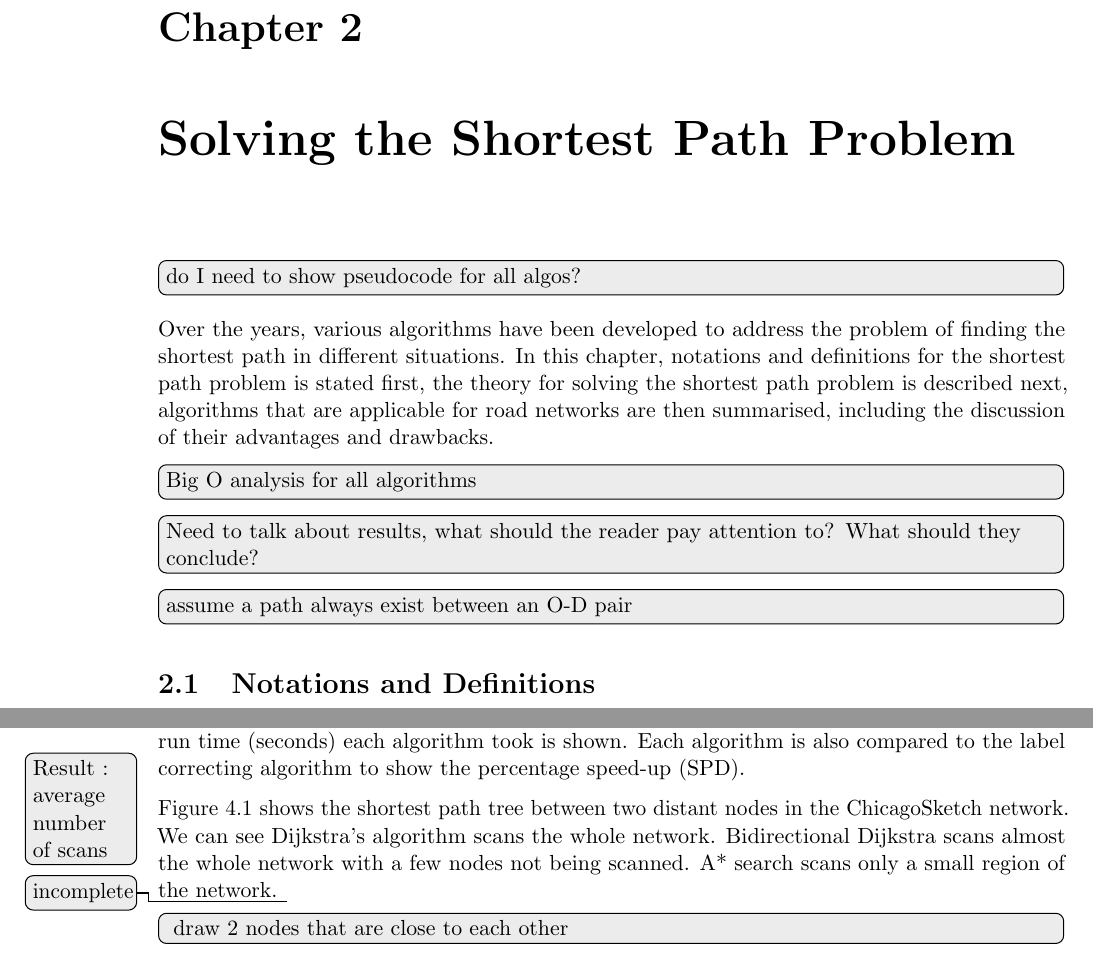
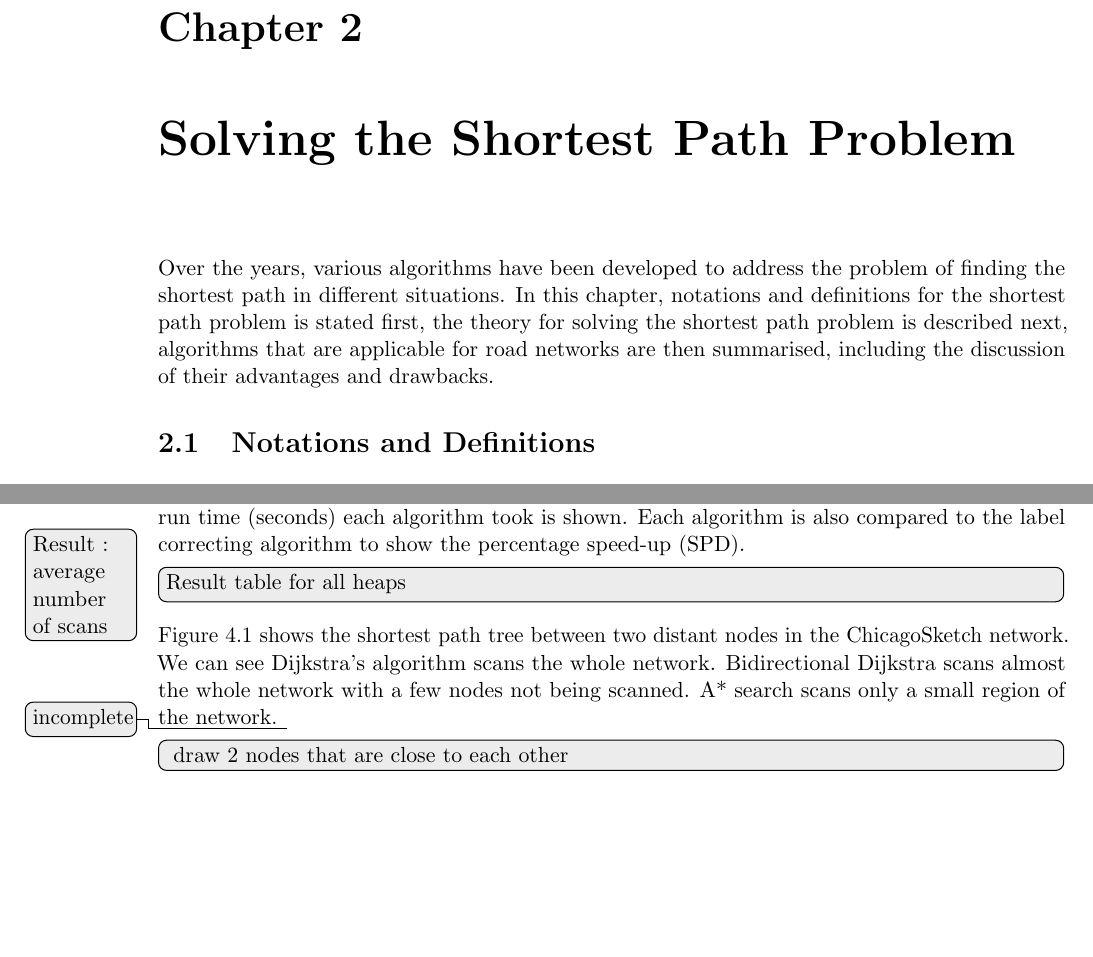
Before and after one commit to Boshen/2013-Part4-Project, a LaTeX thesis (Report/report.tex, which reads Report/contents/chapter2.tex, Report/contents/results.tex): two parts of pages 11 and 25 of 31, joined at a grey line, cut so that both start at the same text, the shorter picture padded with empty space. Compiled offline with pdfLaTeX.

Commit message:
improved all algos

```diff
--- a/Report/contents/chapter2.tex
+++ b/Report/contents/chapter2.tex
@@ -1,5 +1,4 @@
 \chapter{Solving the Shortest Path Problem}
-\todo[inline]{do I need to show pseudocode for all algos?}
 \label{chap:solvingspp}
 
 Over the years,
@@ -10,10 +9,6 @@ notations and definitions for the shortest path problem is stated first,
 the theory for solving the shortest path problem is described next,
 algorithms that are applicable for road networks are then summarised,
 including the discussion of their advantages and drawbacks.
-
-\todo[inline]{Big O analysis for all algorithms}
-\todo[inline]{Need to talk about results, what should the reader pay attention to? What should they conclude?}
-\todo[inline]{assume a path always exist between an O-D pair}
 
 \section{Notations and Definitions}
 The Shortest Path Problem (SPP) is the problem of finding the shortest path from a given origin  to some destination.
--- a/Report/contents/results.tex
+++ b/Report/contents/results.tex
@@ -102,6 +102,7 @@ Each algorithm is also compared to the label correcting algorithm to show the pe
     \label{table:allresults}
 \end{table}
 \todo[noline]{Result : average number of scans}
+\todo[inline]{Result table for all heaps}
 
 Figure~\ref{fig:long_sptree} shows the shortest path tree between two distant nodes in the ChicagoSketch network.
 We can see Dijkstra's algorithm scans the whole network.
```
Also changed, not shown: Report/Boshen_Draft_Report.pdf (added), makefile, 14 other files.
